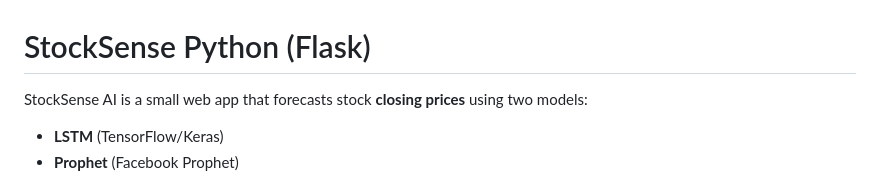
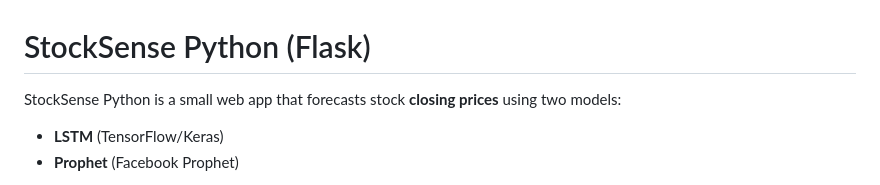
Before and after one commit to archana-2118/stock-app, a Markdown page: README.md, the part around the change. Drawn GitHub-style.

```diff
--- a/README.md
+++ b/README.md
@@ -1,6 +1,6 @@
 # StockSense Python (Flask)
 
-StockSense AI is a small web app that forecasts stock **closing prices** using two models:
+StockSense Python is a small web app that forecasts stock **closing prices** using two models:
 - **LSTM** (TensorFlow/Keras)
 - **Prophet** (Facebook Prophet)
 
```
